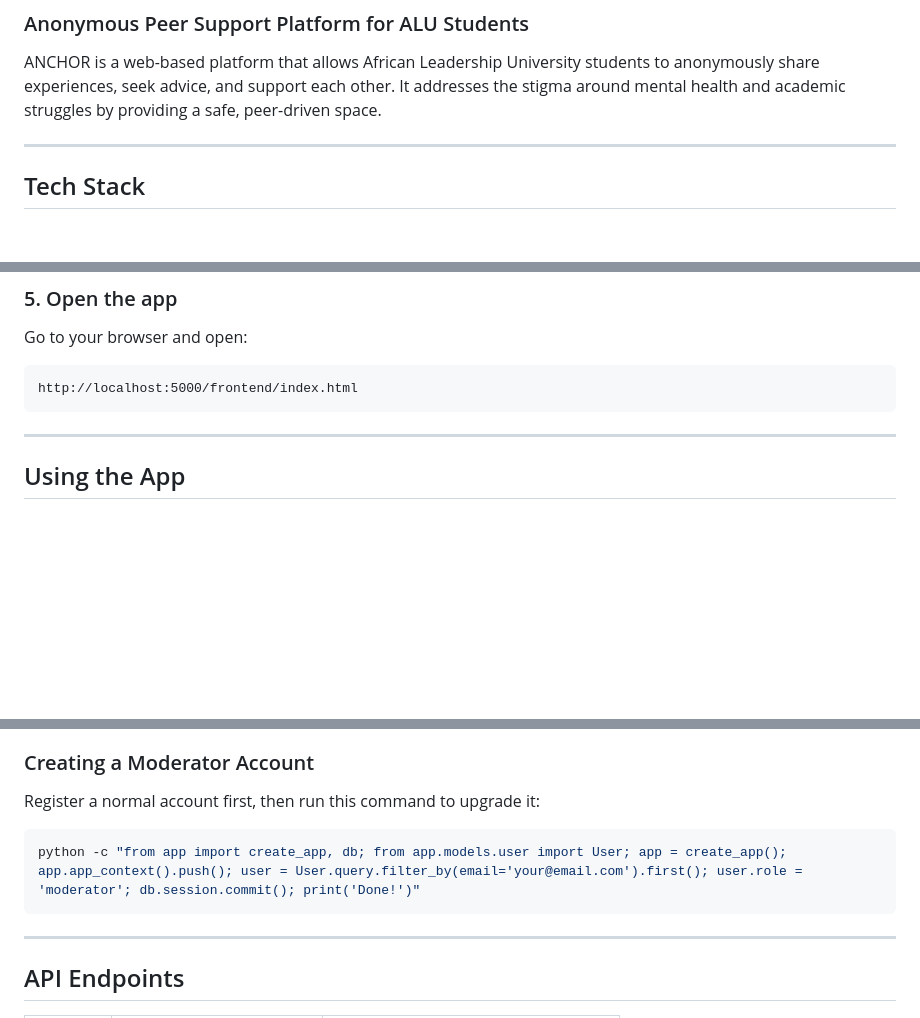
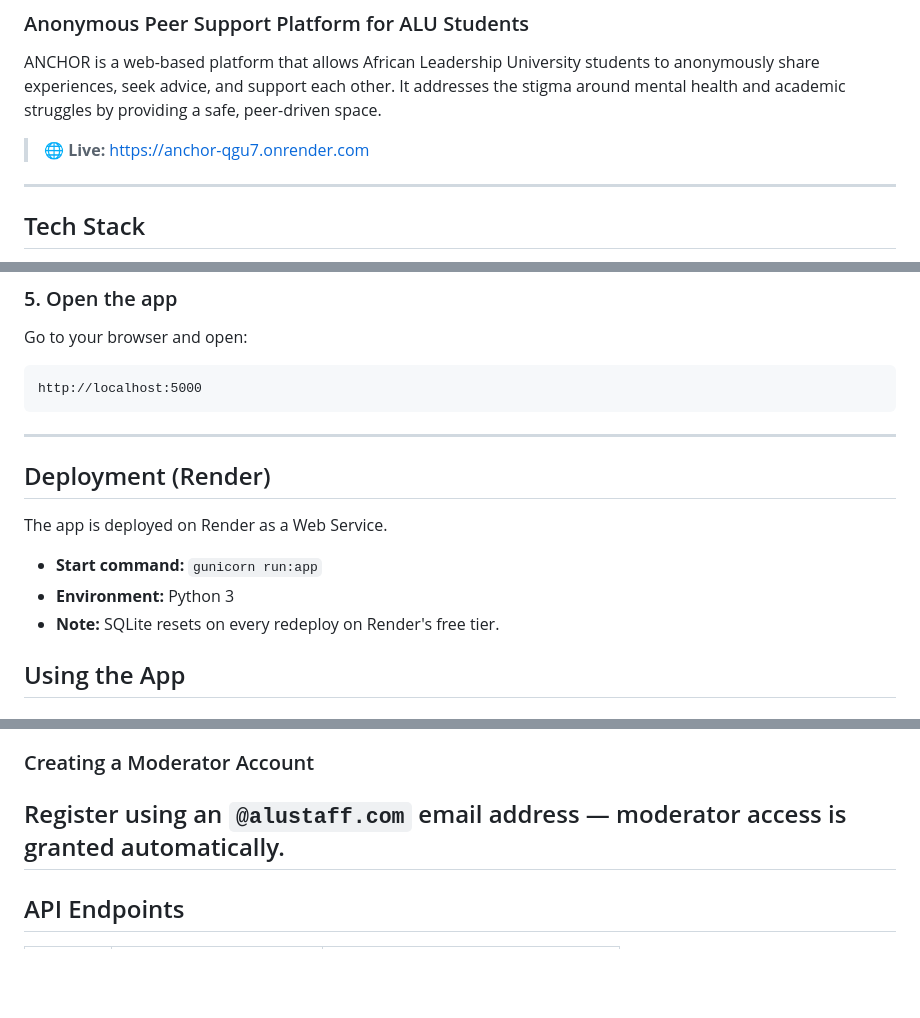
Before and after one commit to cassie-k01/anchor, a Markdown page: README.md, 3 parts joined by grey strips. GitHub-like rendering; blank space fills up the shorter version.

````diff
--- a/README.md
+++ b/README.md
@@ -2,6 +2,8 @@
 ### Anonymous Peer Support Platform for ALU Students
 
 ANCHOR is a web-based platform that allows African Leadership University students to anonymously share experiences, seek advice, and support each other. It addresses the stigma around mental health and academic struggles by providing a safe, peer-driven space.
+
+> 🌐 **Live:** https://anchor-qgu7.onrender.com
 
 ---
 
@@ -72,10 +74,19 @@ The server will start at **http://localhost:5000**
 ### 5. Open the app
 Go to your browser and open:
 ```
-http://localhost:5000/frontend/index.html
+http://localhost:5000
 ```
 
 ---
+
+## Deployment (Render)
+
+The app is deployed on Render as a Web Service.
+
+- **Start command:** `gunicorn run:app`
+- **Environment:** Python 3
+- **Note:** SQLite resets on every redeploy on Render's free tier.
+
 
 ## Using the App
 
@@ -95,11 +106,7 @@ http://localhost:5000/frontend/index.html
 - Suspend users who violate community guidelines
 
 ### Creating a Moderator Account
-Register a normal account first, then run this command to upgrade it:
-```bash
-python -c "from app import create_app, db; from app.models.user import User; app = create_app(); app.app_context().push(); user = User.query.filter_by(email='your@email.com').first(); user.role = 'moderator'; db.session.commit(); print('Done!')"
-```
-
+Register using an `@alustaff.com` email address — moderator access is granted automatically.
 ---
 
 ## API Endpoints
````
